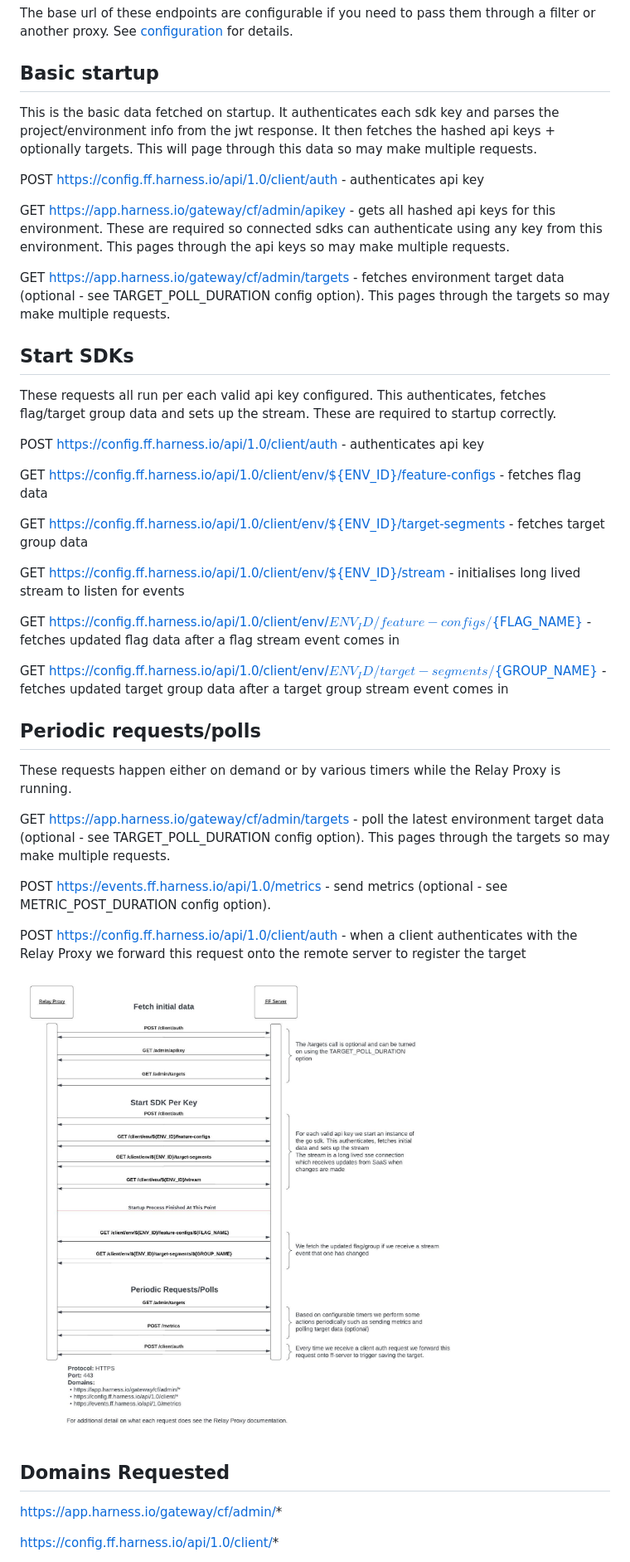
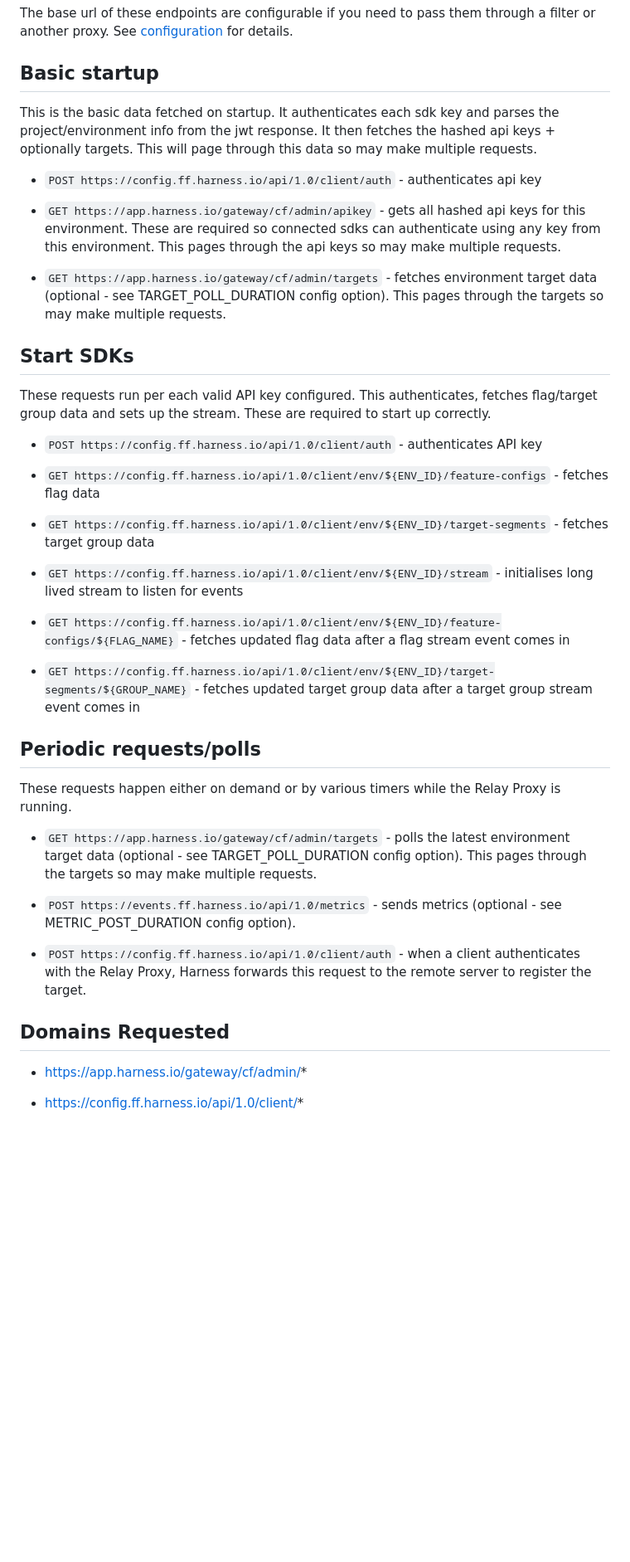
Before and after one commit to harness/ff-proxy, a Markdown page: docs/outbound_endpoints.md, the part around one of its changes. Shown at 83% size. Rendered like a GitHub page; pictures changed too: docs/images/call_flow.jpeg (deleted); blank space fills up the shorter version.

```diff
--- a/docs/outbound_endpoints.md
+++ b/docs/outbound_endpoints.md
@@ -7,44 +7,44 @@ These are the endpoints requested by the Relay Proxy when it communicates with H
 The base url of these endpoints are configurable if you need to pass them through a filter or another proxy. See [configuration](./configuration.md) for details.
 
 ## Basic startup
+
 This is the basic data fetched on startup. It authenticates each sdk key and parses the project/environment info from the jwt response. It then fetches the hashed api keys + optionally targets. This will page through this data so may make multiple requests.
 
-POST https://config.ff.harness.io/api/1.0/client/auth - authenticates api key
+* `POST https://config.ff.harness.io/api/1.0/client/auth` - authenticates api key
 
-GET https://app.harness.io/gateway/cf/admin/apikey - gets all hashed api keys for this environment. These are required so connected sdks can authenticate using any key from this environment. This pages through the api keys so may make multiple requests.
+* `GET https://app.harness.io/gateway/cf/admin/apikey` - gets all hashed api keys for this environment. These are required so connected sdks can authenticate using any key from this environment. This pages through the api keys so may make multiple requests.
 
-GET https://app.harness.io/gateway/cf/admin/targets - fetches environment target data (optional - see TARGET_POLL_DURATION config option). This pages through the targets so may make multiple requests.
+* `GET https://app.harness.io/gateway/cf/admin/targets` - fetches environment target data (optional - see TARGET_POLL_DURATION config option). This pages through the targets so may make multiple requests.
 
 ## Start SDKs
-These requests all run per each valid api key configured. This authenticates, fetches flag/target group data and sets up the stream. These are required to startup correctly.
 
-POST https://config.ff.harness.io/api/1.0/client/auth - authenticates api key
+These requests run per each valid API  key configured. This authenticates, fetches flag/target group data and sets up the stream. These are required to start up correctly.
 
-GET https://config.ff.harness.io/api/1.0/client/env/${ENV_ID}/feature-configs - fetches flag data
+* `POST https://config.ff.harness.io/api/1.0/client/auth` - authenticates API  key
 
-GET https://config.ff.harness.io/api/1.0/client/env/${ENV_ID}/target-segments - fetches target group data
+* `GET https://config.ff.harness.io/api/1.0/client/env/${ENV_ID}/feature-configs` - fetches flag data
 
-GET https://config.ff.harness.io/api/1.0/client/env/${ENV_ID}/stream - initialises long lived stream to listen for events
+* `GET https://config.ff.harness.io/api/1.0/client/env/${ENV_ID}/target-segments` - fetches target group data
 
-GET https://config.ff.harness.io/api/1.0/client/env/${ENV_ID}/feature-configs/${FLAG_NAME} - fetches updated flag data after a flag stream event comes in
+* `GET https://config.ff.harness.io/api/1.0/client/env/${ENV_ID}/stream` - initialises long lived stream to listen for events
 
-GET https://config.ff.harness.io/api/1.0/client/env/${ENV_ID}/target-segments/${GROUP_NAME} - fetches updated target group data after a target group stream event comes in
+* `GET https://config.ff.harness.io/api/1.0/client/env/${ENV_ID}/feature-configs/${FLAG_NAME}` - fetches updated flag data after a flag stream event comes in
+
+* `GET https://config.ff.harness.io/api/1.0/client/env/${ENV_ID}/target-segments/${GROUP_NAME}` - fetches updated target group data after a target group stream event comes in
 
 
 ## Periodic requests/polls
+
 These requests happen either on demand or by various timers while the Relay Proxy is running.
 
-GET https://app.harness.io/gateway/cf/admin/targets - poll the latest environment target data (optional - see TARGET_POLL_DURATION config option). This pages through the targets so may make multiple requests.
+* `GET https://app.harness.io/gateway/cf/admin/targets` - polls the latest environment target data (optional - see TARGET_POLL_DURATION config option). This pages through the targets so may make multiple requests.
 
-POST https://events.ff.harness.io/api/1.0/metrics - send metrics (optional - see METRIC_POST_DURATION config option).
+* `POST https://events.ff.harness.io/api/1.0/metrics` - sends metrics (optional - see METRIC_POST_DURATION config option).
 
-POST https://config.ff.harness.io/api/1.0/client/auth - when a client authenticates with the Relay Proxy we forward this request onto the remote server to register the target
-
-
-![Call Flow](./images/call_flow.jpeg "Call Flow")
+* `POST https://config.ff.harness.io/api/1.0/client/auth` - when a client authenticates with the Relay Proxy, Harness forwards this request to the remote server to register the target.
 
 ## Domains Requested
-https://app.harness.io/gateway/cf/admin/*
+* https://app.harness.io/gateway/cf/admin/*
 
-https://config.ff.harness.io/api/1.0/client/*
+* https://config.ff.harness.io/api/1.0/client/*
 
```
Also changed, not shown: other parts of docs/outbound_endpoints.md (+7 -1 lines), docs/inbound_endpoints.md (+13 -13 lines), docs/images/call_flow.png (added).
